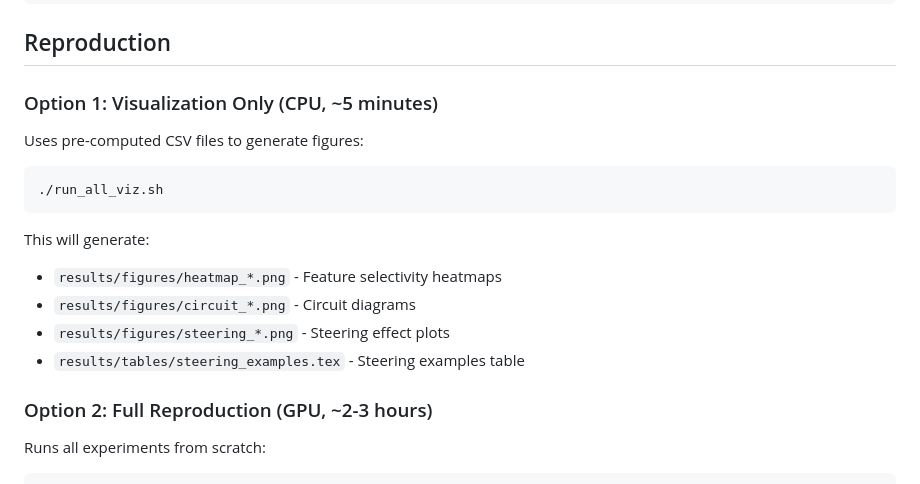
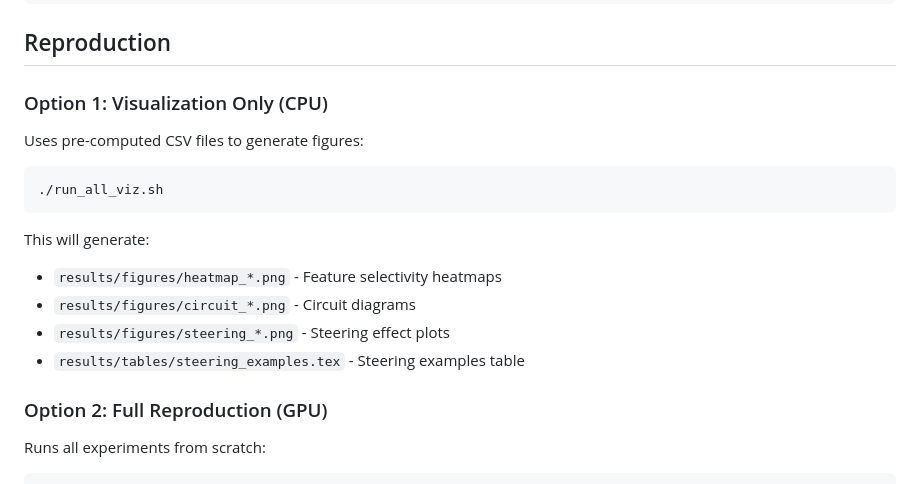
Before and after one commit to aciculachen/discovering-emotion-in-transformers, a Markdown page: README.md, the part around the change. Rendered like a GitHub page.

```diff
--- a/README.md
+++ b/README.md
@@ -76,7 +76,7 @@ pip install -r requirements.txt
 
 ## Reproduction
 
-### Option 1: Visualization Only (CPU, ~5 minutes)
+### Option 1: Visualization Only (CPU)
 
 Uses pre-computed CSV files to generate figures:
 
@@ -90,7 +90,7 @@ This will generate:
 - `results/figures/steering_*.png` - Steering effect plots
 - `results/tables/steering_examples.tex` - Steering examples table
 
-### Option 2: Full Reproduction (GPU, ~2-3 hours)
+### Option 2: Full Reproduction (GPU)
 
 Runs all experiments from scratch:
 
```
